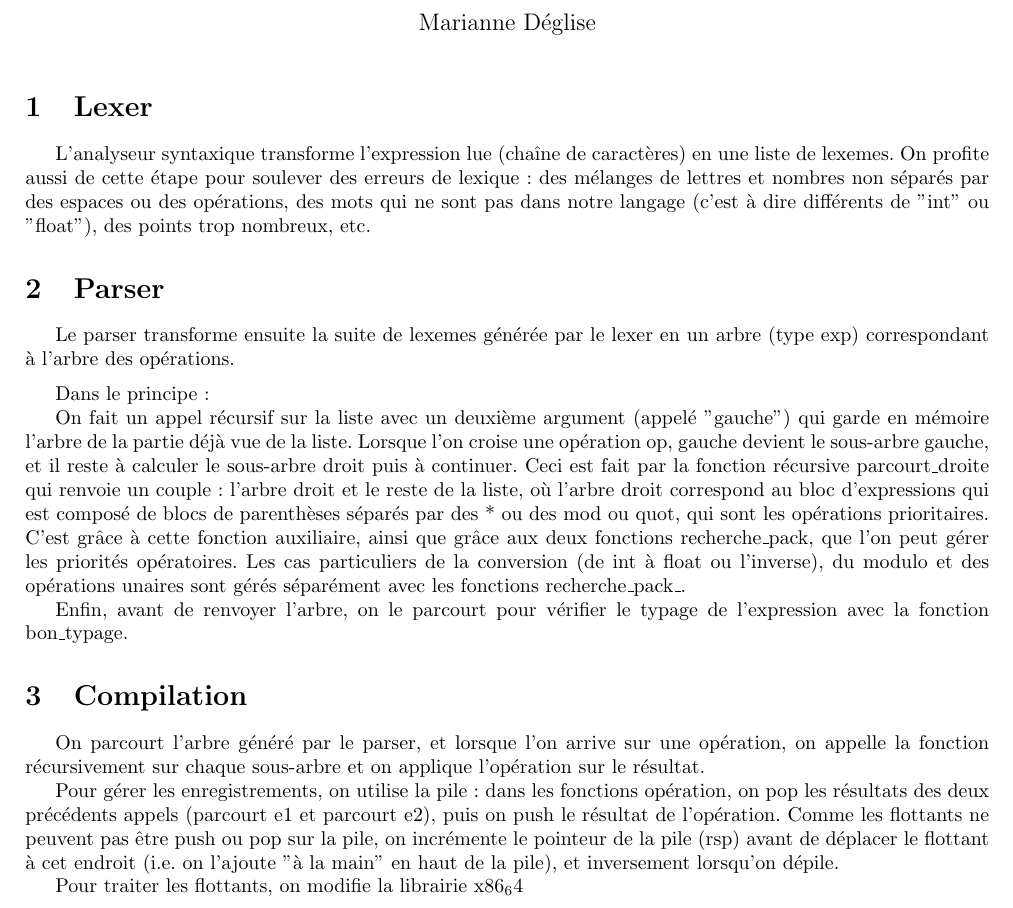
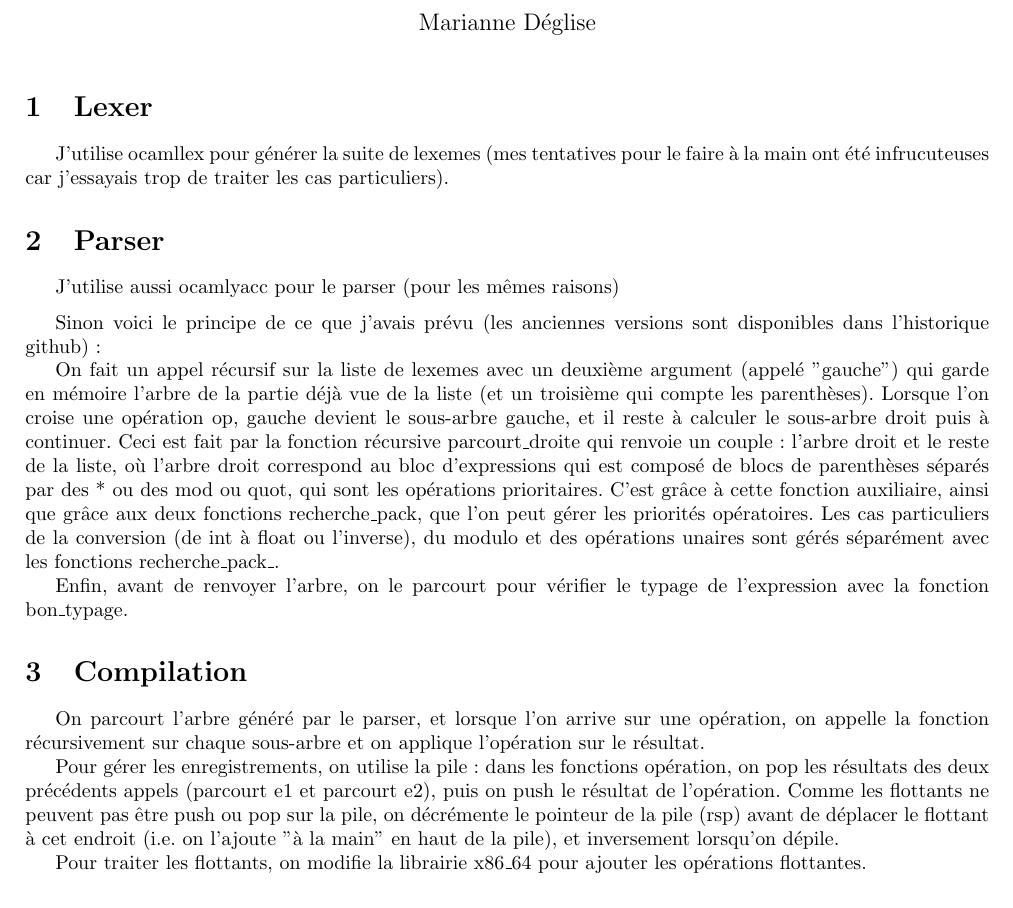
Before and after one commit to MarlunaA/Petit-projet-1, a LaTeX document (rapport.tex): part of the page, cut so that both start at the same text. Compiled offline with pdfLaTeX.

Commit message:
version lex, yacc + rapport et exemples

```diff
--- a/rapport.tex
+++ b/rapport.tex
@@ -37,20 +37,19 @@ Compilation d'expressions arithmétiques}
 
 \begin{section}{Lexer}
 
-L'analyseur syntaxique transforme l'expression lue (chaîne de caractères) en une liste de lexemes.
-On profite aussi de cette étape pour soulever des erreurs de lexique : des mélanges de lettres et nombres non séparés par des espaces ou des opérations, des mots qui ne sont pas dans notre langage (c'est à dire différents de "int" ou "float"), des points trop nombreux, etc.
+J'utilise ocamllex pour générer la suite de lexemes (mes tentatives pour le faire à la main ont été infrucuteuses car j'essayais trop de traiter les cas particuliers).
 
 \end{section}
 
 \begin{section}{Parser}
 
-Le parser transforme ensuite la suite de lexemes générée par le lexer en un arbre (type exp) correspondant à l'arbre des opérations.
+J'utilise aussi ocamlyacc pour le parser (pour les mêmes raisons)
 
 \vspace{0.2 cm}
 
-Dans le principe :
+Sinon voici le principe de ce que j'avais prévu (les anciennes versions sont disponibles dans l'historique github) :
 
-On fait un appel récursif sur la liste avec un deuxième argument (appelé "gauche") qui garde en mémoire l'arbre de la partie déjà vue de la liste.
+On fait un appel récursif sur la liste de lexemes avec un deuxième argument (appelé "gauche") qui garde en mémoire l'arbre de la partie déjà vue de la liste (et un troisième qui compte les parenthèses).
 Lorsque l'on croise une opération op, gauche devient le sous-arbre gauche, et il reste à calculer le sous-arbre droit puis à continuer.
 Ceci est fait par la fonction récursive parcourt\_droite qui renvoie un couple :
 l'arbre droit et le reste de la liste, où l'arbre droit correspond au bloc d'expressions qui est composé de blocs de parenthèses séparés par des * ou des mod ou quot,
@@ -68,9 +67,9 @@ Enfin, avant de renvoyer l'arbre, on le parcourt pour vérifier le typage de l'e
 On parcourt l'arbre généré par le parser, et lorsque l'on arrive sur une opération, on appelle la fonction récursivement sur chaque sous-arbre et on applique l'opération sur le résultat.
 
 Pour gérer les enregistrements, on utilise la pile : dans les fonctions opération, on pop les résultats des deux précédents appels (parcourt e1 et parcourt e2), puis on push le résultat de l'opération.
-Comme les flottants ne peuvent pas être push ou pop sur la pile, on incrémente le pointeur de la pile (rsp) avant de déplacer le flottant à cet endroit (i.e. on l'ajoute "à la main" en haut de la pile), et inversement lorsqu'on dépile.
+Comme les flottants ne peuvent pas être push ou pop sur la pile, on décrémente le pointeur de la pile (rsp) avant de déplacer le flottant à cet endroit (i.e. on l'ajoute "à la main" en haut de la pile), et inversement lorsqu'on dépile.
 
-Pour traiter les flottants, on modifie la librairie x86_64
+Pour traiter les flottants, on modifie la librairie x86\_64 pour ajouter les opérations flottantes.
 
 \end{section}
 
```
Also changed, not shown: exemples.txt (added, +21 -0 lines), Makefile, 7 other files.
